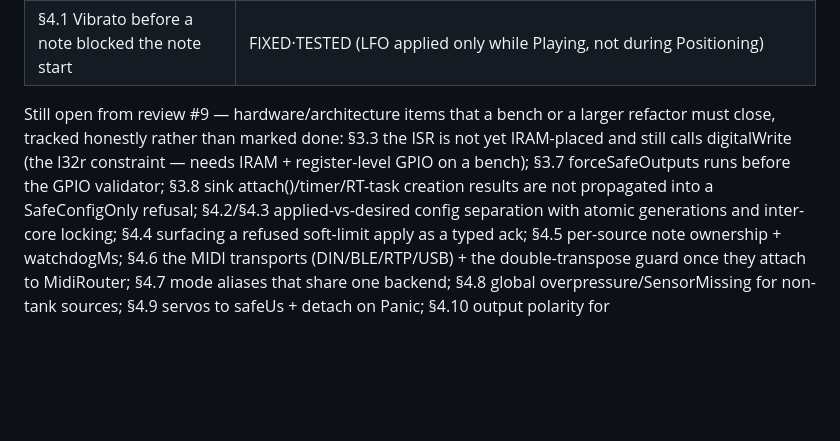
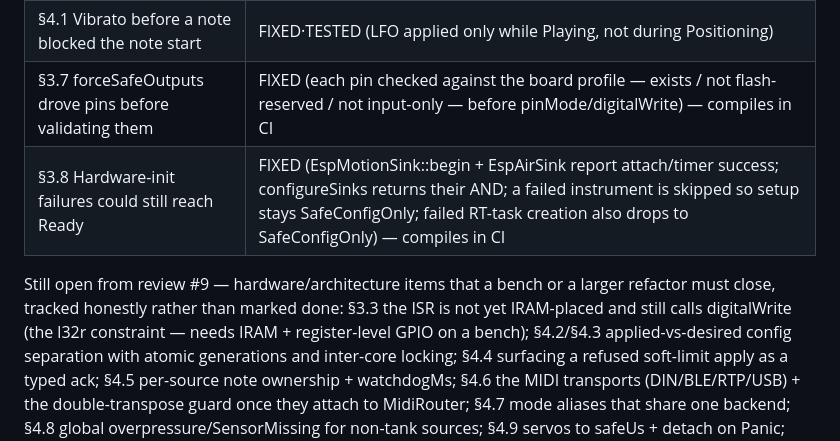
Before and after one commit to glloq/slide_Whistle-GMB, a Markdown page: esp32/HARDWARE_MATRIX.md, the part around the change. GitHub-like rendering; blank space fills up the shorter version.

Commit message:
docs: mark review #9 §3.7/§3.8 fixed (pin validation + init-failure propagation)
Co-Authored-By: Claude Opus 4.8 <noreply@anthropic.com>
Claude-Session: https://claude.ai/code/session_01N5u5yZSp3G3NrRS1NmV46F

```diff
--- a/esp32/HARDWARE_MATRIX.md
+++ b/esp32/HARDWARE_MATRIX.md
@@ -440,13 +440,13 @@ each with a test that fails without the change:
 | §3.5 Homing declared done on the virtual position | FIXED·TESTED (MoveToOffset completes only once executedPositionMm reaches the offset) |
 | §3.6 Endstop supervision let a move drive into the butée | FIXED·TESTED (near an active endstop, a move INTO it faults immediately; inward moves allowed) |
 | §4.1 Vibrato before a note blocked the note start | FIXED·TESTED (LFO applied only while Playing, not during Positioning) |
+| §3.7 forceSafeOutputs drove pins before validating them | FIXED (each pin checked against the board profile — exists / not flash-reserved / not input-only — before pinMode/digitalWrite) — compiles in CI |
+| §3.8 Hardware-init failures could still reach Ready | FIXED (EspMotionSink::begin + EspAirSink report attach/timer success; configureSinks returns their AND; a failed instrument is skipped so setup stays SafeConfigOnly; failed RT-task creation also drops to SafeConfigOnly) — compiles in CI |
 
 Still open from review #9 — hardware/architecture items that a bench or a larger
 refactor must close, tracked honestly rather than marked done: §3.3 the ISR is
 not yet IRAM-placed and still calls digitalWrite (the l32r constraint — needs
-IRAM + register-level GPIO on a bench); §3.7 forceSafeOutputs runs before the
-GPIO validator; §3.8 sink attach()/timer/RT-task creation results are not
-propagated into a SafeConfigOnly refusal; §4.2/§4.3 applied-vs-desired config
+IRAM + register-level GPIO on a bench); §4.2/§4.3 applied-vs-desired config
 separation with atomic generations and inter-core locking; §4.4 surfacing a
 refused soft-limit apply as a typed ack; §4.5 per-source note ownership +
 watchdogMs; §4.6 the MIDI transports (DIN/BLE/RTP/USB) + the double-transpose
```
